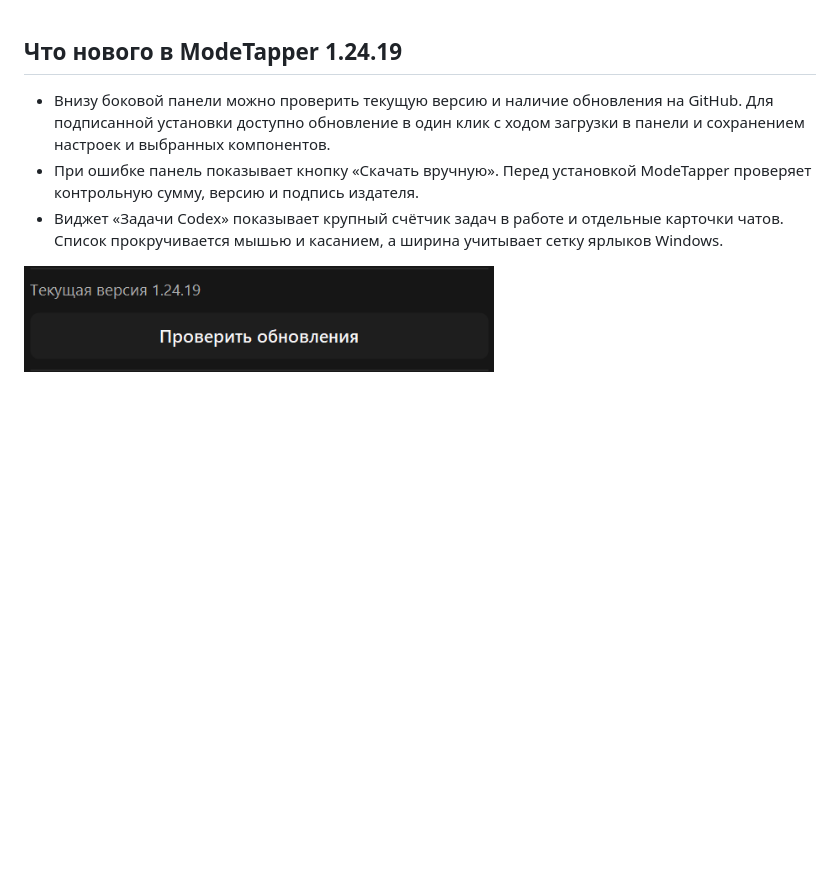
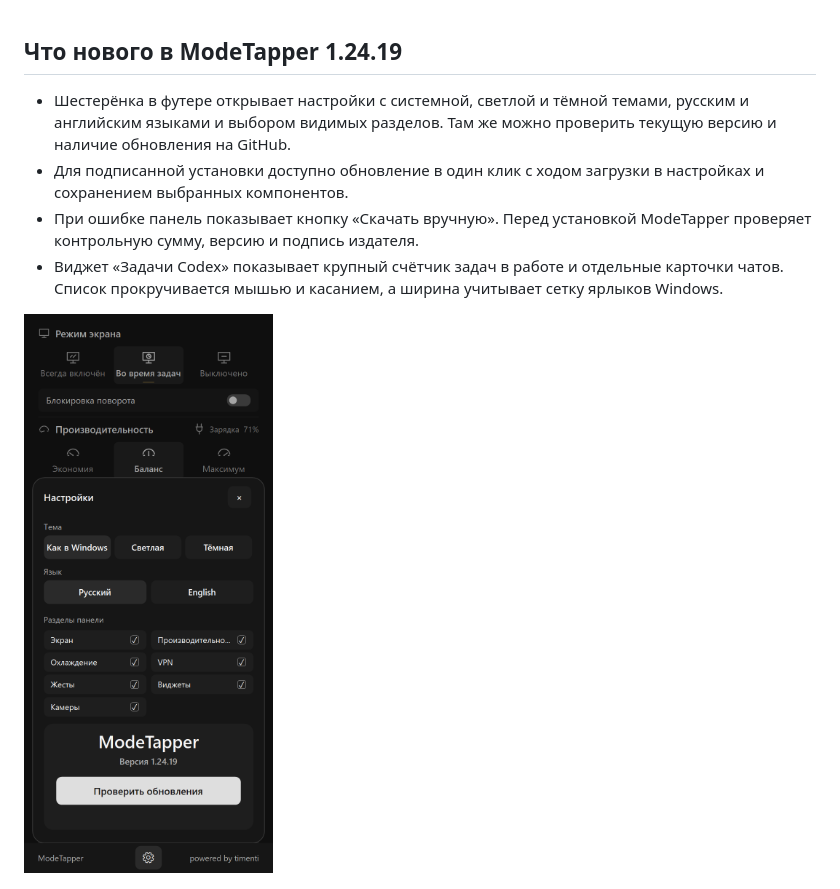
Before and after one commit to timenti/ModeTapper, a Markdown page: docs/releases/v1.24.19.md, the part around the change. Drawn GitHub-style; pictures changed too: docs/images/panel-updates.png; blank space fills up the shorter version.

```diff
--- a/docs/releases/v1.24.19.md
+++ b/docs/releases/v1.24.19.md
@@ -1,6 +1,7 @@
 ## Что нового в ModeTapper 1.24.19
 
-- Внизу боковой панели можно проверить текущую версию и наличие обновления на GitHub. Для подписанной установки доступно обновление в один клик с ходом загрузки в панели и сохранением настроек и выбранных компонентов.
+- Шестерёнка в футере открывает настройки с системной, светлой и тёмной темами, русским и английским языками и выбором видимых разделов. Там же можно проверить текущую версию и наличие обновления на GitHub.
+- Для подписанной установки доступно обновление в один клик с ходом загрузки в настройках и сохранением выбранных компонентов.
 - При ошибке панель показывает кнопку «Скачать вручную». Перед установкой ModeTapper проверяет контрольную сумму, версию и подпись издателя.
 - Виджет «Задачи Codex» показывает крупный счётчик задач в работе и отдельные карточки чатов. Список прокручивается мышью и касанием, а ширина учитывает сетку ярлыков Windows.
 
```
Also changed, not shown: README.md (+4 -2 lines), 8 other files.
